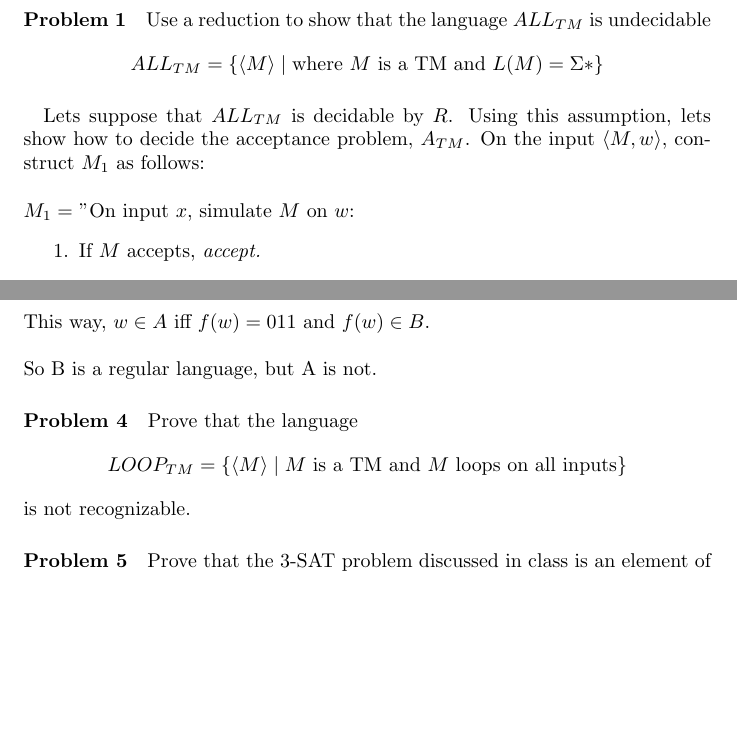
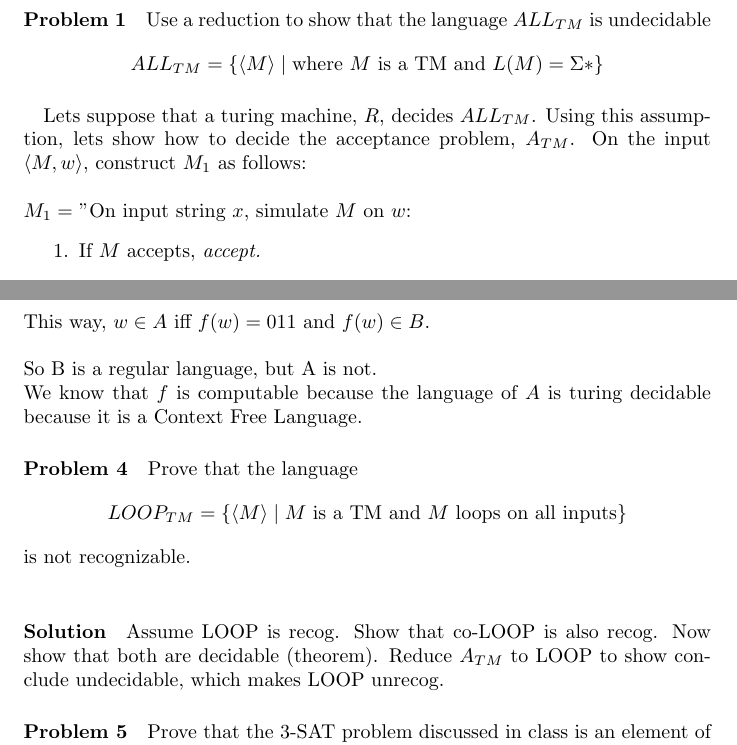
Before and after one commit to 27tang/cs311hw5, a LaTeX problem sheet (Assignment5Matthew.tex): two parts of pages 1 and 2 of 2, joined at a grey line, cut so that both start at the same text, the shorter picture padded with empty space. Compiled offline with pdfLaTeX.

Commit message:
edit edit edit!

```diff
--- a/Assignment5Matthew.tex
+++ b/Assignment5Matthew.tex
@@ -12,9 +12,9 @@
 \paragraph{Problem 1} Use a reduction to show that the language $ALL_{TM}$ is undecidable
 \[ALL_{TM} = \{ \langle M \rangle \;|\; \mbox{where $M$ is a TM and $L(M) = \Sigma*$} \}\]
 
-\paragraph{} Lets suppose that $ALL_{TM}$ is decidable by $R$. Using this assumption, lets show how to decide the acceptance problem, $A_{TM}$.  On the input $\langle M,w\rangle$, construct $M_1$ as follows:
+\paragraph{} Lets suppose that a turing machine, $R$, decides $ALL_{TM}$. Using this assumption, lets show how to decide the acceptance problem, $A_{TM}$.  On the input $\langle M,w\rangle$, construct $M_1$ as follows:
 \\\\
-\noindent $M_1 = $ "On input $x$, simulate $M$ on $w$:
+\noindent $M_1 = $ "On input string $x$, simulate $M$ on $w$:
     \begin{enumerate}[\indent 1.]
     \item If $M$ accepts, \em accept.\em
     \item If $M$ rejects, \em reject."
@@ -47,10 +47,13 @@ does this imply that $A$ is a regular language? Why or why not?
 \\\\make the reduction function as follows. $f(w) = 011$ if $w \in A$ or $f(w) = 10$ if $w \notin A$.
 \\\\This way, $w \in A$ iff $f(w) = 011$ and $f(w) \in B$.
 \\\\So B is a regular language, but A is not.
+\\We know that $f$ is computable because the language of $A$ is turing decidable because it is a Context Free Language.
 
 \paragraph{Problem 4} Prove that the language
 \[ LOOP_{TM} = \{ \langle M \rangle \;|\; M \text{ is a TM and $M$ loops on all inputs} \} \]
 is not recognizable.
+\\
+\paragraph{Solution} Assume LOOP is recog. Show that co-LOOP is also recog. Now show that both are decidable (theorem). Reduce $A_{TM}$ to LOOP to show conclude undecidable, which makes LOOP unrecog.
 
 \paragraph{Problem 5} Prove that the 3-SAT problem discussed in class is an element of $NP$ by
 giving a verifier and a NTM decider that run in poly-time.
```
Also changed, not shown: Assignment5Matthew.pdf (added), 3 other files.
